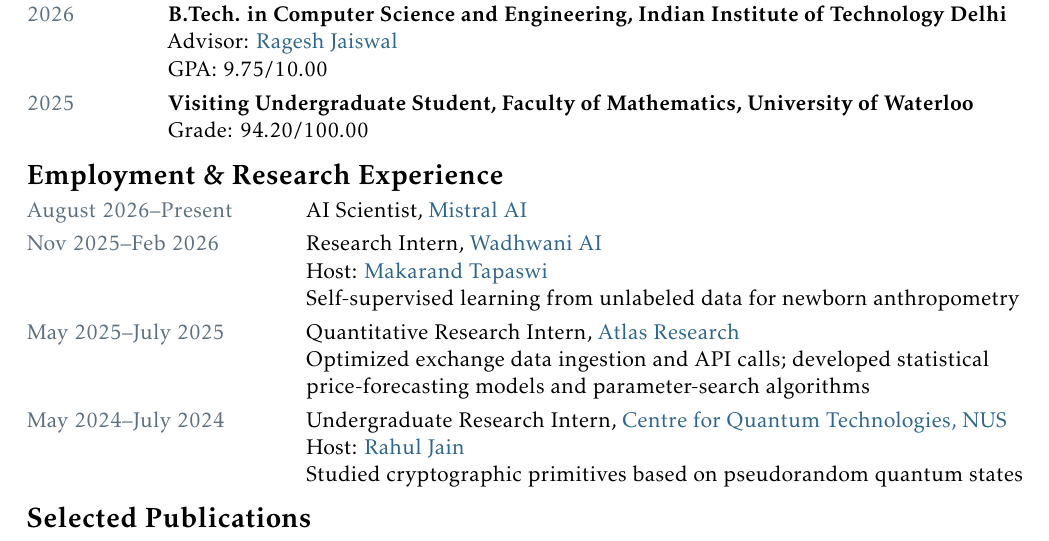
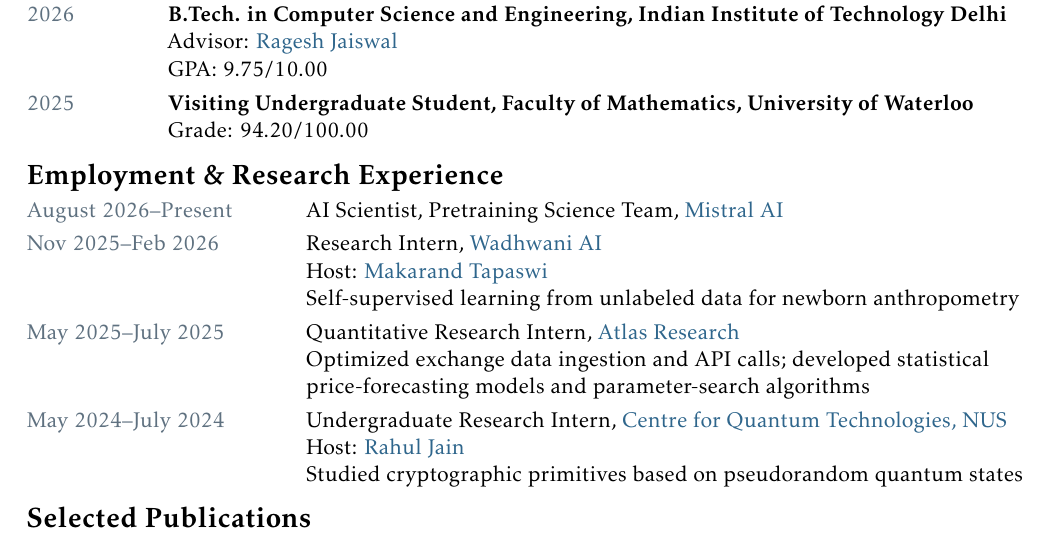
Before and after one commit to PoojanCShah/poojancshah.github.io, a LaTeX CV (cv/cv.tex): part of the page, cut so that both start at the same text. Compiled offline with pdfLaTeX.

Commit message:
update resume

```diff
--- a/cv/cv.tex
+++ b/cv/cv.tex
@@ -145,7 +145,7 @@
 \cvsection{Employment \& Research Experience}
 
 \experience{August 2026--Present}{%
-AI Scientist, \href{https://mistral.ai/}{Mistral AI}
+AI Scientist, Pretraining Science Team, \href{https://mistral.ai/}{Mistral AI}
 }
 
 \experience{Nov 2025--Feb 2026}{%
```
Also changed, not shown: cv/poojan-shah-cv.pdf, poojan-shah-cv.pdf, 3 other files.
